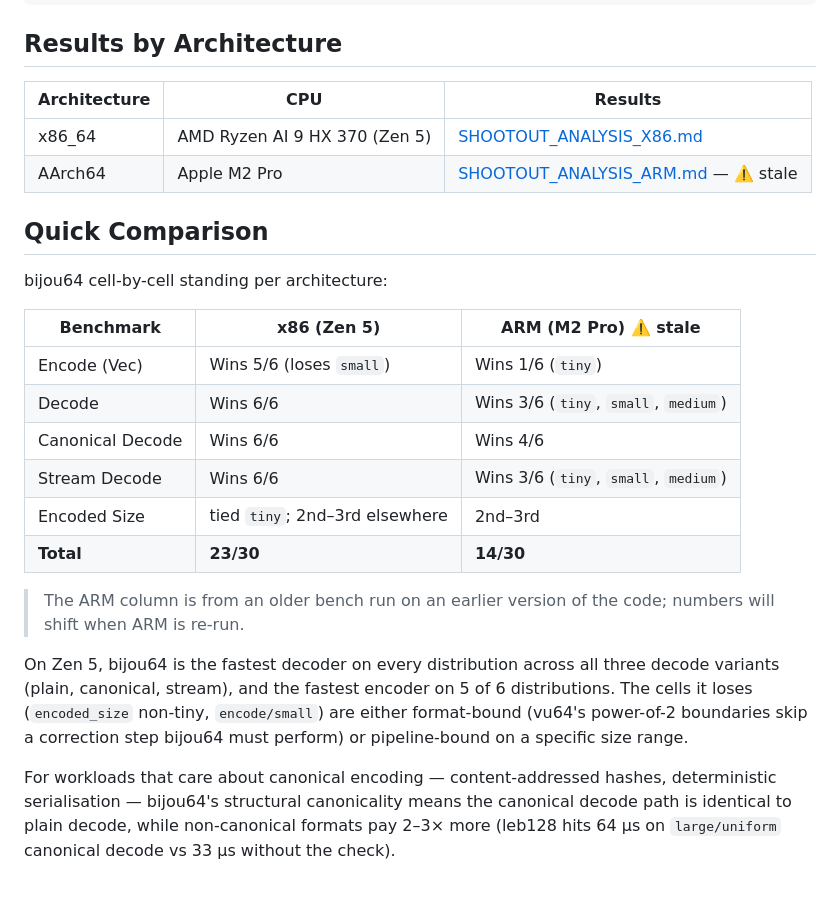
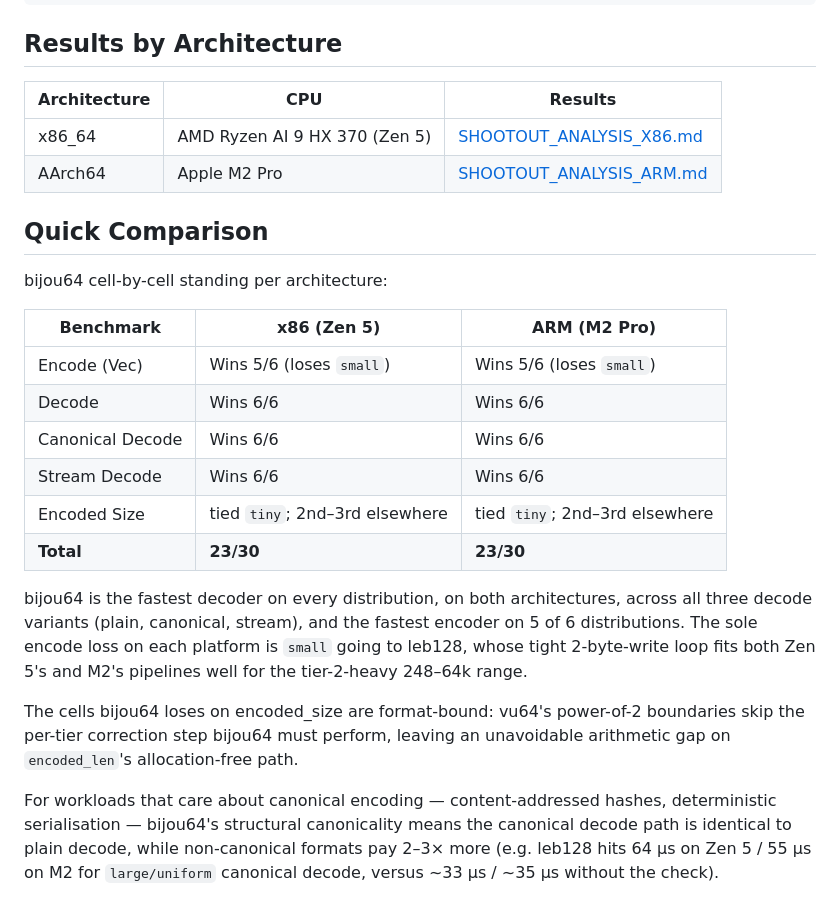
Before and after one commit to inkandswitch/bijou, a Markdown page: bijou64/SHOOTOUT_ANALYSIS.md, the part around the change. Drawn GitHub-style.

```diff
--- a/bijou64/SHOOTOUT_ANALYSIS.md
+++ b/bijou64/SHOOTOUT_ANALYSIS.md
@@ -46,36 +46,39 @@ bijou64/charts/<arch>/
 
 ## Results by Architecture
 
-| Architecture | CPU                            | Results                                            |
-|--------------|--------------------------------|----------------------------------------------------|
+| Architecture | CPU                            | Results                                              |
+|--------------|--------------------------------|------------------------------------------------------|
 | x86_64       | AMD Ryzen AI 9 HX 370 (Zen 5)  | [SHOOTOUT_ANALYSIS_X86.md](SHOOTOUT_ANALYSIS_X86.md) |
-| AArch64      | Apple M2 Pro                   | [SHOOTOUT_ANALYSIS_ARM.md](SHOOTOUT_ANALYSIS_ARM.md) — ⚠️ stale |
+| AArch64      | Apple M2 Pro                   | [SHOOTOUT_ANALYSIS_ARM.md](SHOOTOUT_ANALYSIS_ARM.md) |
 
 ## Quick Comparison
 
 bijou64 cell-by-cell standing per architecture:
 
-| Benchmark        | x86 (Zen 5)                              | ARM (M2 Pro) ⚠️ stale       |
-|------------------|------------------------------------------|------------------------------|
-| Encode (Vec)     | Wins 5/6 (loses `small`)                 | Wins 1/6 (`tiny`)            |
-| Decode           | Wins 6/6                                 | Wins 3/6 (`tiny`, `small`, `medium`) |
-| Canonical Decode | Wins 6/6                                 | Wins 4/6                     |
-| Stream Decode    | Wins 6/6                                 | Wins 3/6 (`tiny`, `small`, `medium`) |
-| Encoded Size     | tied `tiny`; 2nd–3rd elsewhere           | 2nd–3rd                      |
-| **Total**        | **23/30**                                | **14/30**                    |
+| Benchmark        | x86 (Zen 5)                       | ARM (M2 Pro)                      |
+|------------------|-----------------------------------|-----------------------------------|
+| Encode (Vec)     | Wins 5/6 (loses `small`)          | Wins 5/6 (loses `small`)          |
+| Decode           | Wins 6/6                          | Wins 6/6                          |
+| Canonical Decode | Wins 6/6                          | Wins 6/6                          |
+| Stream Decode    | Wins 6/6                          | Wins 6/6                          |
+| Encoded Size     | tied `tiny`; 2nd–3rd elsewhere    | tied `tiny`; 2nd–3rd elsewhere    |
+| **Total**        | **23/30**                         | **23/30**                         |
 
-> The ARM column is from an older bench run on an earlier
-> version of the code; numbers will shift when ARM is re-run.
+bijou64 is the fastest decoder on every distribution, on both
+architectures, across all three decode variants (plain, canonical,
+stream), and the fastest encoder on 5 of 6 distributions. The sole
+encode loss on each platform is `small` going to leb128, whose tight
+2-byte-write loop fits both Zen 5's and M2's pipelines well for the
+tier-2-heavy 248–64k range.
 
-On Zen 5, bijou64 is the fastest decoder on every distribution
-across all three decode variants (plain, canonical, stream), and the
-fastest encoder on 5 of 6 distributions. The cells it loses
-(`encoded_size` non-tiny, `encode/small`) are either format-bound
-(vu64's power-of-2 boundaries skip a correction step bijou64 must
-perform) or pipeline-bound on a specific size range.
+The cells bijou64 loses on encoded_size are format-bound: vu64's
+power-of-2 boundaries skip the per-tier correction step bijou64
+must perform, leaving an unavoidable arithmetic gap on
+`encoded_len`'s allocation-free path.
 
 For workloads that care about canonical encoding — content-addressed
 hashes, deterministic serialisation — bijou64's structural
 canonicality means the canonical decode path is identical to plain
-decode, while non-canonical formats pay 2–3× more (leb128 hits 64 µs
-on `large/uniform` canonical decode vs 33 µs without the check).
+decode, while non-canonical formats pay 2–3× more (e.g. leb128 hits
+64 µs on Zen 5 / 55 µs on M2 for `large/uniform` canonical decode,
+versus ~33 µs / ~35 µs without the check).
```
Also changed, not shown: bijou64/SHOOTOUT_ANALYSIS_ARM.md (+3 -5 lines).
